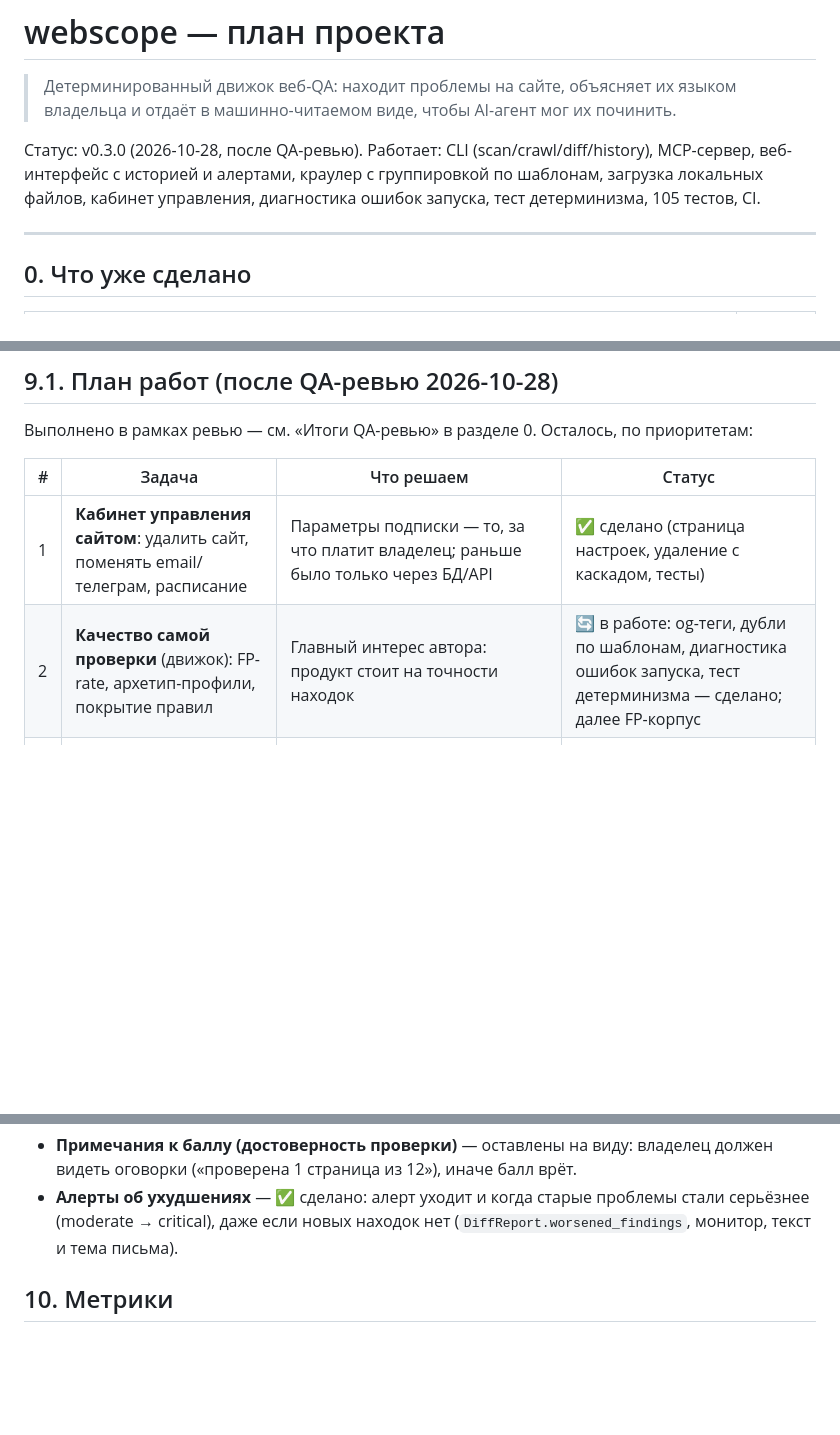
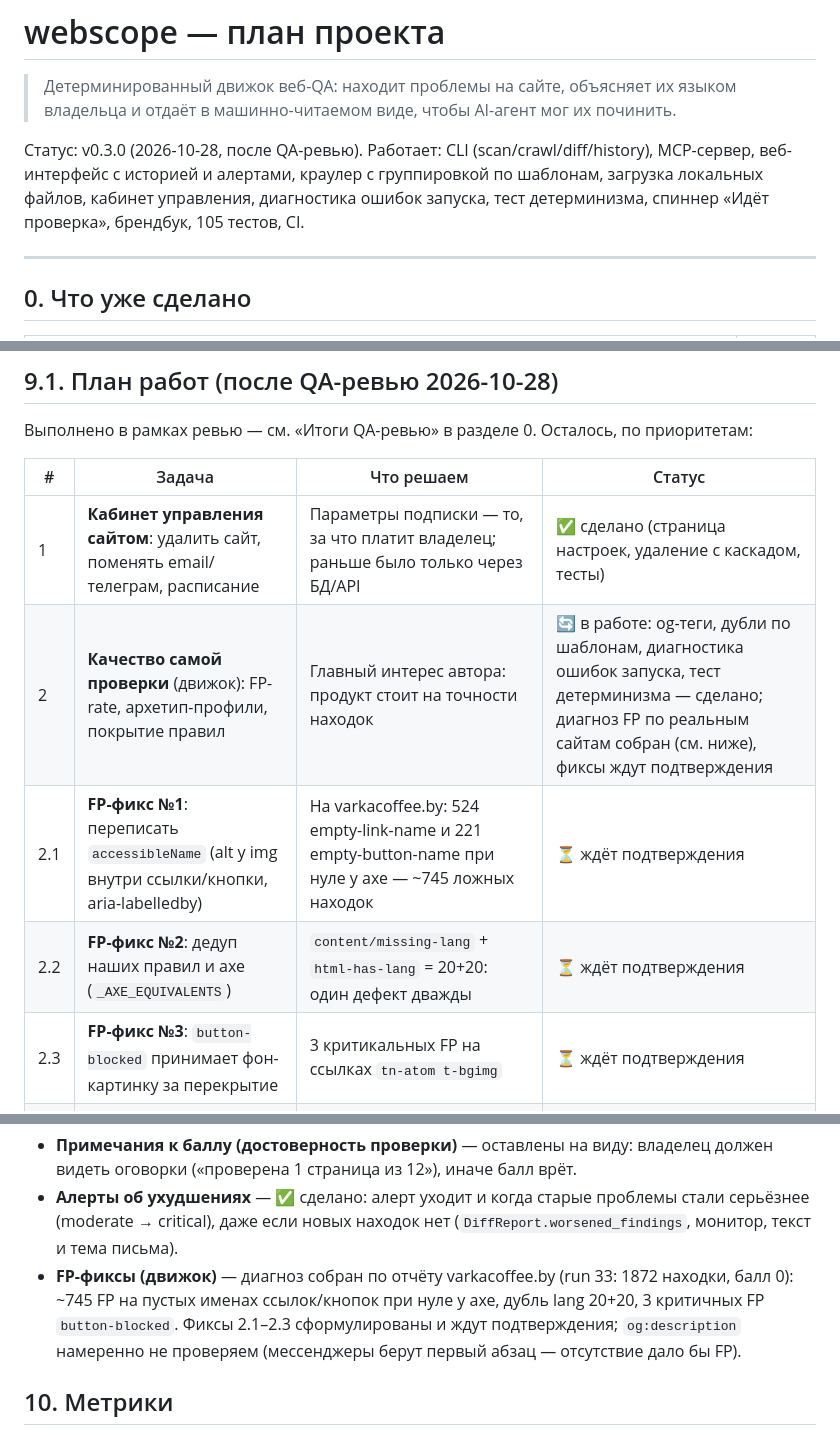
Before and after one commit to xDefox/qa-startup, a Markdown page: PLAN.md, 3 parts joined by grey strips. GitHub-like rendering; blank space fills up the shorter version.

Commit message:
docs: план — спиннер/брендбук в статусе, FP-фиксы 2.1–2.3 с диагнозом по varkacoffee.by
- PLAN.md: строки 0 (спиннер, брендбук), задача 2 разбита на 2.1–2.3, диагноз FP зафиксирован
- README: веб-интерфейс — спиннер «Идёт проверка» без перезагрузки
- сервер перезапущен (PID 28384), 98+6 тестов, ruff чистый

```diff
--- a/PLAN.md
+++ b/PLAN.md
@@ -6,7 +6,7 @@
 Статус: v0.3.0 (2026-10-28, после QA-ревью). Работает: CLI (scan/crawl/diff/history), MCP-сервер,
 веб-интерфейс с историей и алертами, краулер с группировкой по шаблонам,
 загрузка локальных файлов, кабинет управления, диагностика ошибок запуска,
-тест детерминизма, 105 тестов, CI.
+тест детерминизма, спиннер «Идёт проверка», брендбук, 105 тестов, CI.
 
 ---
 
@@ -264,7 +266,10 @@ robots.txt, sitemap.xml (+ sitemap index), обход по ссылкам, гр
 | # | Задача | Что решаем | Статус |
 |---|---|---|---|
 | 1 | **Кабинет управления сайтом**: удалить сайт, поменять email/телеграм, расписание | Параметры подписки — то, за что платит владелец; раньше было только через БД/API | ✅ сделано (страница настроек, удаление с каскадом, тесты) |
-| 2 | **Качество самой проверки** (движок): FP-rate, архетип-профили, покрытие правил | Главный интерес автора: продукт стоит на точности находок | 🔄 в работе: og-теги, дубли по шаблонам, диагностика ошибок запуска, тест детерминизма — сделано; далее FP-корпус |
+| 2 | **Качество самой проверки** (движок): FP-rate, архетип-профили, покрытие правил | Главный интерес автора: продукт стоит на точности находок | 🔄 в работе: og-теги, дубли по шаблонам, диагностика ошибок запуска, тест детерминизма — сделано; диагноз FP по реальным сайтам собран (см. ниже), фиксы ждут подтверждения |
+| 2.1 | **FP-фикс №1**: переписать `accessibleName` (alt у img внутри ссылки/кнопки, aria-labelledby) | На varkacoffee.by: 524 empty-link-name и 221 empty-button-name при нуле у axe — ~745 ложных находок | ⏳ ждёт подтверждения |
+| 2.2 | **FP-фикс №2**: дедуп наших правил и axe (`_AXE_EQUIVALENTS`) | `content/missing-lang` + `html-has-lang` = 20+20: один дефект дважды | ⏳ ждёт подтверждения |
+| 2.3 | **FP-фикс №3**: `button-blocked` принимает фон-картинку за перекрытие | 3 критикальных FP на ссылках `tn-atom t-bgimg` | ⏳ ждёт подтверждения |
 | 3 | **Безопасность веб-версии**: auth, rate-limit на сканы, защита загруженных файлов | Пока веб — локальная демонстрация; перед публичным развёртыванием обязательна (см. риски, раздел 11) | ⏳ перед публичным запуском |
 | 4 | **Подписка и abuse-первый скан**: решить, будет ли бесплатный первый скан | Бесплатный вход даёт конверсию, но создаёт риск новых аккаунтов/ссылок-спама; вариант — без бесплатного, демо-сайт как пример | ⏳ продуктовое решение |
 | 5 | **Вход файла/папки на главном экране** | Загрузка локальных файлов есть, но путь к ней неочевиден на главной | ⏳ UX-полировка |
@@ -278,6 +283,11 @@ robots.txt, sitemap.xml (+ sitemap index), обход по ссылкам, гр
 - **Алерты об ухудшениях** — ✅ сделано: алерт уходит и когда старые проблемы
   стали серьёзнее (moderate → critical), даже если новых находок нет
   (`DiffReport.worsened_findings`, монитор, текст и тема письма).
+- **FP-фиксы (движок)** — диагноз собран по отчёту varkacoffee.by (run 33:
+  1872 находки, балл 0): ~745 FP на пустых именах ссылок/кнопок при нуле у axe,
+  дубль lang 20+20, 3 критичных FP `button-blocked`. Фиксы 2.1–2.3 сформулированы
+  и ждут подтверждения; `og:description` намеренно не проверяем (мессенджеры берут
+  первый абзац — отсутствие дало бы FP).
 
 ## 10. Метрики
 
```
Also changed, not shown: other parts of PLAN.md (+2 -0 lines), README.md (+2 -1 lines).
